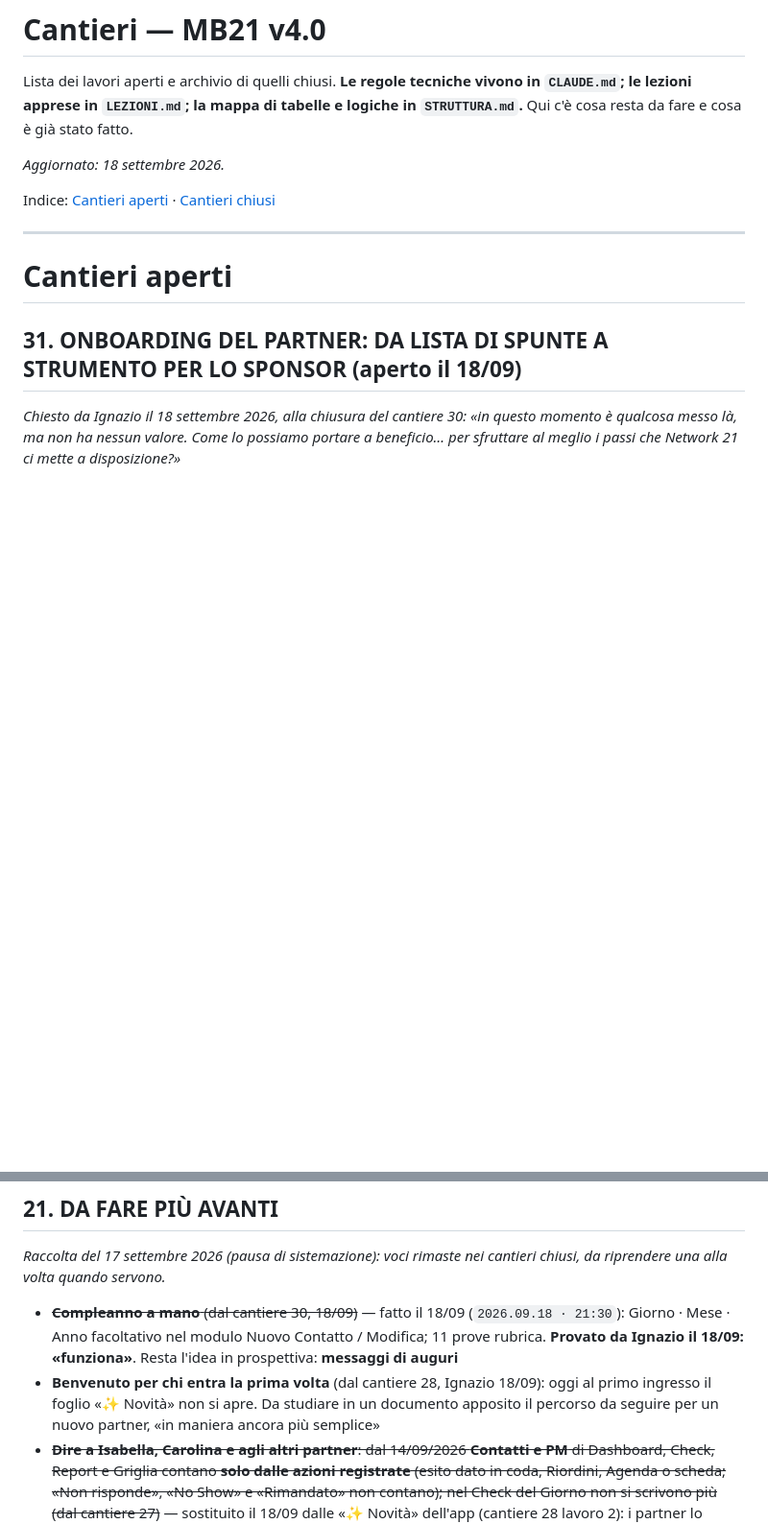
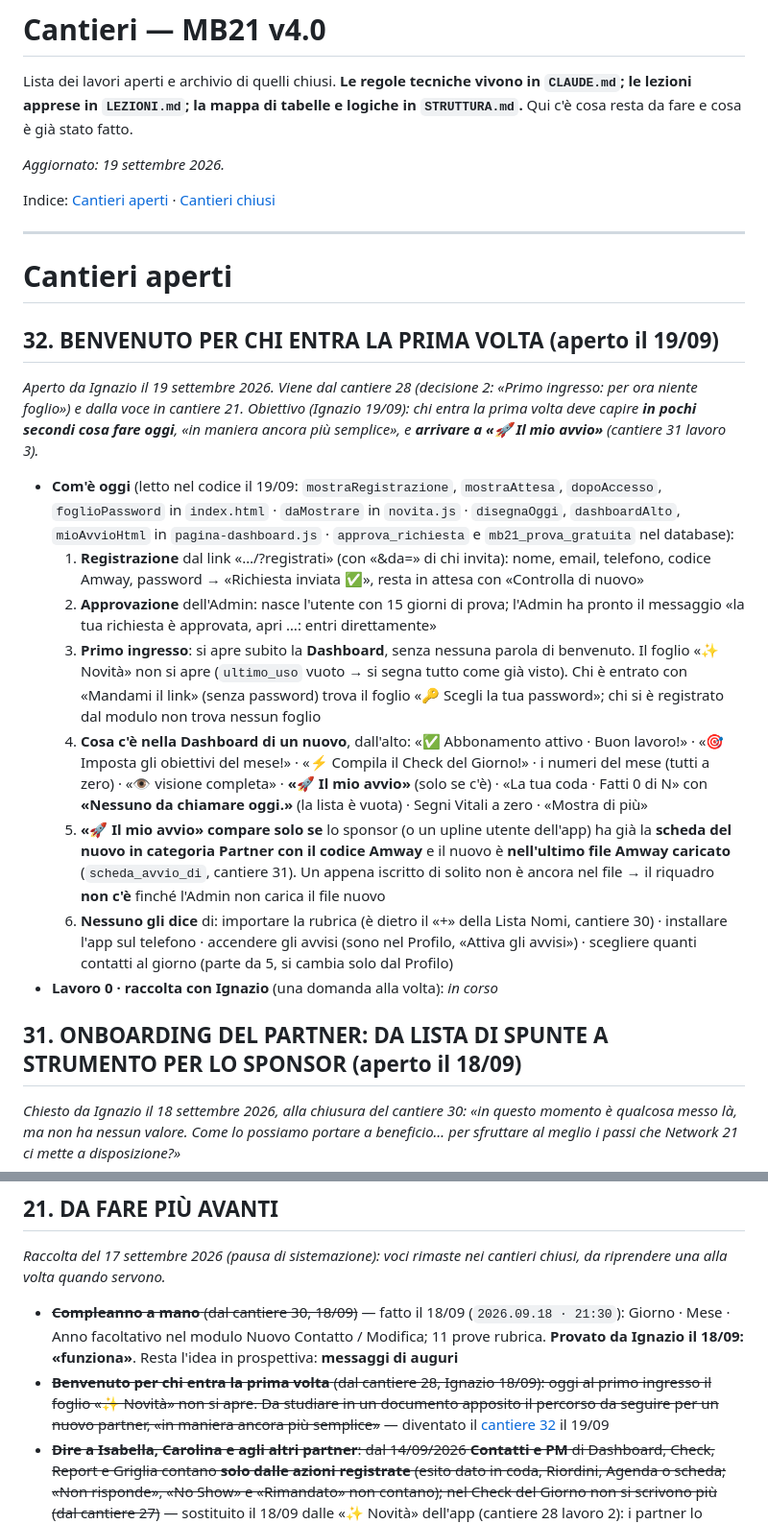
Before and after one commit to IgnazioF321621/mb21, a Markdown page: CANTIERI.md, 2 parts joined by grey strips. Shown at 96% size. Drawn GitHub-style; blank space fills up the shorter version.

Commit message:
Cantiere 32 aperto: benvenuto per chi entra la prima volta (com'è oggi, letto nel codice)
Co-Authored-By: Claude Fable 5.1 <noreply@anthropic.com>

```diff
--- a/CANTIERI.md
+++ b/CANTIERI.md
@@ -2,13 +2,25 @@
 
 Lista dei lavori aperti e archivio di quelli chiusi. **Le regole tecniche vivono in `CLAUDE.md`; le lezioni apprese in `LEZIONI.md`; la mappa di tabelle e logiche in `STRUTTURA.md`.** Qui c'è cosa resta da fare e cosa è già stato fatto.
 
-*Aggiornato: 18 settembre 2026.*
+*Aggiornato: 19 settembre 2026.*
 
 Indice: [Cantieri aperti](#cantieri-aperti) · [Cantieri chiusi](#cantieri-chiusi)
 
 ---
 
 # Cantieri aperti
+
+## 32. BENVENUTO PER CHI ENTRA LA PRIMA VOLTA (aperto il 19/09)
+*Aperto da Ignazio il 19 settembre 2026. Viene dal cantiere 28 (decisione 2: «Primo ingresso: per ora niente foglio») e dalla voce in cantiere 21. Obiettivo (Ignazio 19/09): chi entra la prima volta deve capire **in pochi secondi cosa fare oggi**, «in maniera ancora più semplice», e **arrivare a «🚀 Il mio avvio»** (cantiere 31 lavoro 3).*
+
+- **Com'è oggi** (letto nel codice il 19/09: `mostraRegistrazione`, `mostraAttesa`, `dopoAccesso`, `foglioPassword` in `index.html` · `daMostrare` in `novita.js` · `disegnaOggi`, `dashboardAlto`, `mioAvvioHtml` in `pagina-dashboard.js` · `approva_richiesta` e `mb21_prova_gratuita` nel database):
+  1. **Registrazione** dal link «…/?registrati» (con «&da=» di chi invita): nome, email, telefono, codice Amway, password → «Richiesta inviata ✅», resta in attesa con «Controlla di nuovo»
+  2. **Approvazione** dell'Admin: nasce l'utente con 15 giorni di prova; l'Admin ha pronto il messaggio «la tua richiesta è approvata, apri …: entri direttamente»
+  3. **Primo ingresso**: si apre subito la **Dashboard**, senza nessuna parola di benvenuto. Il foglio «✨ Novità» non si apre (`ultimo_uso` vuoto → si segna tutto come già visto). Chi è entrato con «Mandami il link» (senza password) trova il foglio «🔑 Scegli la tua password»; chi si è registrato dal modulo non trova nessun foglio
+  4. **Cosa c'è nella Dashboard di un nuovo**, dall'alto: «✅ Abbonamento attivo · Buon lavoro!» · «🎯 Imposta gli obiettivi del mese!» · «⚡ Compila il Check del Giorno!» · i numeri del mese (tutti a zero) · «👁️ visione completa» · **«🚀 Il mio avvio»** (solo se c'è) · «La tua coda · Fatti 0 di N» con **«Nessuno da chiamare oggi.»** (la lista è vuota) · Segni Vitali a zero · «Mostra di più»
+  5. **«🚀 Il mio avvio» compare solo se** lo sponsor (o un upline utente dell'app) ha già la **scheda del nuovo in categoria Partner con il codice Amway** e il nuovo è **nell'ultimo file Amway caricato** (`scheda_avvio_di`, cantiere 31). Un appena iscritto di solito non è ancora nel file → il riquadro **non c'è** finché l'Admin non carica il file nuovo
+  6. **Nessuno gli dice** di: importare la rubrica (è dietro il «+» della Lista Nomi, cantiere 30) · installare l'app sul telefono · accendere gli avvisi (sono nel Profilo, «Attiva gli avvisi») · scegliere quanti contatti al giorno (parte da 5, si cambia solo dal Profilo)
+- **Lavoro 0 · raccolta con Ignazio** (una domanda alla volta): *in corso*
 
 ## 31. ONBOARDING DEL PARTNER: DA LISTA DI SPUNTE A STRUMENTO PER LO SPONSOR (aperto il 18/09)
 *Chiesto da Ignazio il 18 settembre 2026, alla chiusura del cantiere 30: «in questo momento è qualcosa messo là, ma non ha nessun valore. Come lo possiamo portare a beneficio… per sfruttare al meglio i passi che Network 21 ci mette a disposizione?»*
@@ -74,7 +86,7 @@ Indice: [Cantieri aperti](#cantieri-aperti) · [Cantieri chiusi](#cantieri-chius
 ## 21. DA FARE PIÙ AVANTI
 *Raccolta del 17 settembre 2026 (pausa di sistemazione): voci rimaste nei cantieri chiusi, da riprendere una alla volta quando servono.*
 - ~~**Compleanno a mano** (dal cantiere 30, 18/09)~~ — fatto il 18/09 (`2026.09.18 · 21:30`): Giorno · Mese · Anno facoltativo nel modulo Nuovo Contatto / Modifica; 11 prove rubrica. **Provato da Ignazio il 18/09: «funziona»**. Resta l'idea in prospettiva: **messaggi di auguri**
-- **Benvenuto per chi entra la prima volta** (dal cantiere 28, Ignazio 18/09): oggi al primo ingresso il foglio «✨ Novità» non si apre. Da studiare in un documento apposito il percorso da seguire per un nuovo partner, «in maniera ancora più semplice»
+- ~~**Benvenuto per chi entra la prima volta** (dal cantiere 28, Ignazio 18/09): oggi al primo ingresso il foglio «✨ Novità» non si apre. Da studiare in un documento apposito il percorso da seguire per un nuovo partner, «in maniera ancora più semplice»~~ — diventato il [cantiere 32](#32-benvenuto-per-chi-entra-la-prima-volta-aperto-il-1909) il 19/09
 - ~~**Dire a Isabella, Carolina e agli altri partner**: dal 14/09/2026 **Contatti e PM** di Dashboard, Check, Report e Griglia contano **solo dalle azioni registrate** (esito dato in coda, Riordini, Agenda o scheda; «Non risponde», «No Show» e «Rimandato» non contano); nel Check del Giorno non si scrivono più (dal cantiere 27)~~ — sostituito il 18/09 dalle «✨ Novità» dell'app (cantiere 28 lavoro 2): i partner lo leggono all'apertura
 - ~~**Dire a Isabella e agli altri partner**: dal 18/09/2026 i VP Clienti di Dashboard e Check contano **solo dalle vendite registrate** nella scheda del cliente; nel Check del Giorno non si scrivono più (dal cantiere 26)~~ — sostituito il 18/09 dalle «✨ Novità» dell'app (cantiere 28 lavoro 2): i partner lo leggono all'apertura
 - **Pausa: «0 contatti al giorno»** (Ignazio 18/09, dal cantiere 29): chi non vuole fare l'attività sceglie 0 e non riceve l'avviso del mattino, a meno che non abbia già qualcosa di programmato (appuntamenti, riordini, telefonate fissate); l'app lo invita a ripartire con una frase d'impatto («0 contatti al giorno. Vuoi cambiare questo valore?», testo da pensare con Ignazio). Oggi lo zero non esiste: scelta da 1 a 10 nel Profilo e vincolo nel database (`contatti_al_giorno between 1 and 10`) → servono una migrazione, il Profilo, l'avviso sul server e la coda
```
